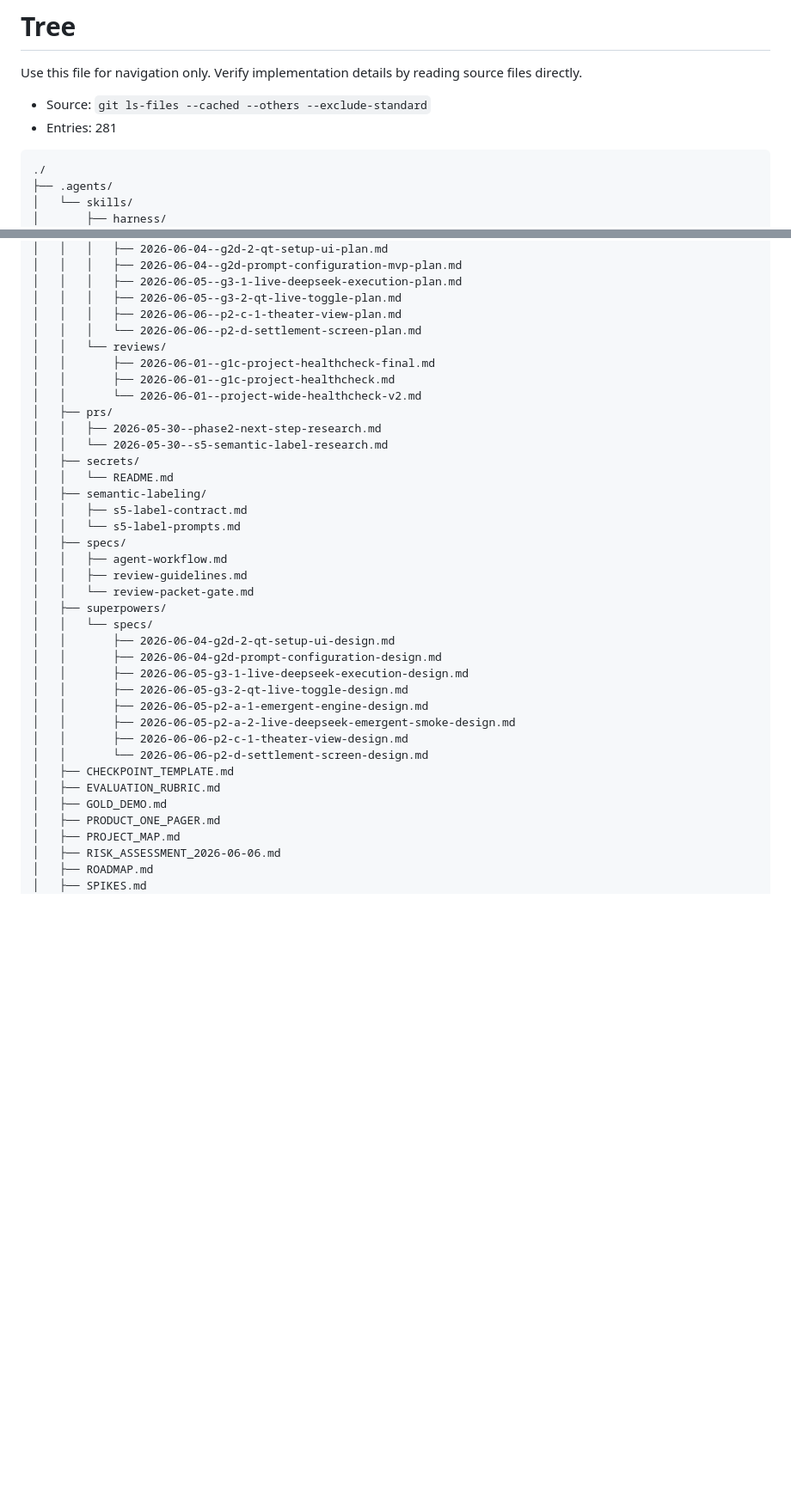
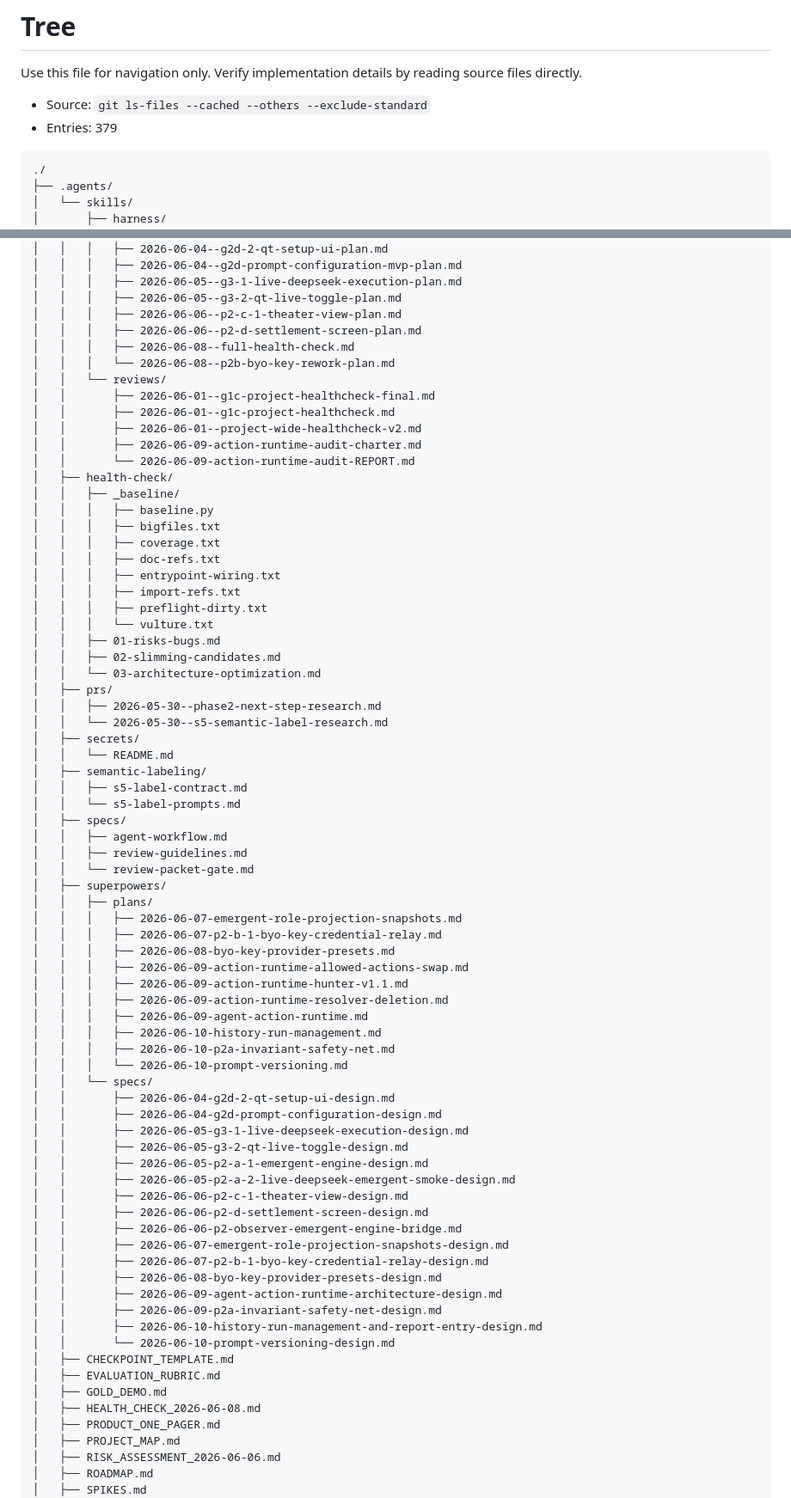
Before and after one commit to liaoszong/Werewolf-agent, a Markdown page: .oh-my-harness/tree.md, 2 parts joined by grey strips. Shown at 86% size. GitHub-like rendering; blank space fills up the shorter version.

Commit message:
chore: tree update for history-run-management files

````diff
--- a/.oh-my-harness/tree.md
+++ b/.oh-my-harness/tree.md
@@ -3,7 +3,7 @@
 Use this file for navigation only. Verify implementation details by reading source files directly.
 
 - Source: `git ls-files --cached --others --exclude-standard`
-- Entries: 281
+- Entries: 379
 
 ```text
 ./
@@ -196,11 +198,28 @@ Use this file for navigation only. Verify implementation details by reading sour
 │   │   │   ├── 2026-06-05--g3-1-live-deepseek-execution-plan.md
 │   │   │   ├── 2026-06-05--g3-2-qt-live-toggle-plan.md
 │   │   │   ├── 2026-06-06--p2-c-1-theater-view-plan.md
-│   │   │   └── 2026-06-06--p2-d-settlement-screen-plan.md
+│   │   │   ├── 2026-06-06--p2-d-settlement-screen-plan.md
+│   │   │   ├── 2026-06-08--full-health-check.md
+│   │   │   └── 2026-06-08--p2b-byo-key-rework-plan.md
 │   │   └── reviews/
 │   │       ├── 2026-06-01--g1c-project-healthcheck-final.md
 │   │       ├── 2026-06-01--g1c-project-healthcheck.md
-│   │       └── 2026-06-01--project-wide-healthcheck-v2.md
+│   │       ├── 2026-06-01--project-wide-healthcheck-v2.md
+│   │       ├── 2026-06-09-action-runtime-audit-charter.md
+│   │       └── 2026-06-09-action-runtime-audit-REPORT.md
+│   ├── health-check/
+│   │   ├── _baseline/
+│   │   │   ├── baseline.py
+│   │   │   ├── bigfiles.txt
+│   │   │   ├── coverage.txt
+│   │   │   ├── doc-refs.txt
+│   │   │   ├── entrypoint-wiring.txt
+│   │   │   ├── import-refs.txt
+│   │   │   ├── preflight-dirty.txt
+│   │   │   └── vulture.txt
+│   │   ├── 01-risks-bugs.md
+│   │   ├── 02-slimming-candidates.md
+│   │   └── 03-architecture-optimization.md
 │   ├── prs/
 │   │   ├── 2026-05-30--phase2-next-step-research.md
 │   │   └── 2026-05-30--s5-semantic-label-research.md
@@ -214,6 +233,17 @@ Use this file for navigation only. Verify implementation details by reading sour
 │   │   ├── review-guidelines.md
 │   │   └── review-packet-gate.md
 │   ├── superpowers/
+│   │   ├── plans/
+│   │   │   ├── 2026-06-07-emergent-role-projection-snapshots.md
+│   │   │   ├── 2026-06-07-p2-b-1-byo-key-credential-relay.md
+│   │   │   ├── 2026-06-08-byo-key-provider-presets.md
+│   │   │   ├── 2026-06-09-action-runtime-allowed-actions-swap.md
+│   │   │   ├── 2026-06-09-action-runtime-hunter-v1.1.md
+│   │   │   ├── 2026-06-09-action-runtime-resolver-deletion.md
+│   │   │   ├── 2026-06-09-agent-action-runtime.md
+│   │   │   ├── 2026-06-10-history-run-management.md
+│   │   │   ├── 2026-06-10-p2a-invariant-safety-net.md
+│   │   │   └── 2026-06-10-prompt-versioning.md
 │   │   └── specs/
 │   │       ├── 2026-06-04-g2d-2-qt-setup-ui-design.md
 │   │       ├── 2026-06-04-g2d-prompt-configuration-design.md
@@ -222,10 +252,19 @@ Use this file for navigation only. Verify implementation details by reading sour
 │   │       ├── 2026-06-05-p2-a-1-emergent-engine-design.md
 │   │       ├── 2026-06-05-p2-a-2-live-deepseek-emergent-smoke-design.md
 │   │       ├── 2026-06-06-p2-c-1-theater-view-design.md
-│   │       └── 2026-06-06-p2-d-settlement-screen-design.md
+│   │       ├── 2026-06-06-p2-d-settlement-screen-design.md
+│   │       ├── 2026-06-06-p2-observer-emergent-engine-bridge.md
+│   │       ├── 2026-06-07-emergent-role-projection-snapshots-design.md
+│   │       ├── 2026-06-07-p2-b-1-byo-key-credential-relay-design.md
+│   │       ├── 2026-06-08-byo-key-provider-presets-design.md
+│   │       ├── 2026-06-09-agent-action-runtime-architecture-design.md
+│   │       ├── 2026-06-09-p2a-invariant-safety-net-design.md
+│   │       ├── 2026-06-10-history-run-management-and-report-entry-design.md
+│   │       └── 2026-06-10-prompt-versioning-design.md
 │   ├── CHECKPOINT_TEMPLATE.md
 │   ├── EVALUATION_RUBRIC.md
 │   ├── GOLD_DEMO.md
+│   ├── HEALTH_CHECK_2026-06-08.md
 │   ├── PRODUCT_ONE_PAGER.md
 │   ├── PROJECT_MAP.md
 │   ├── RISK_ASSESSMENT_2026-06-06.md
````
Also changed, not shown: other parts of .oh-my-harness/tree.md (+73 -8 lines).
